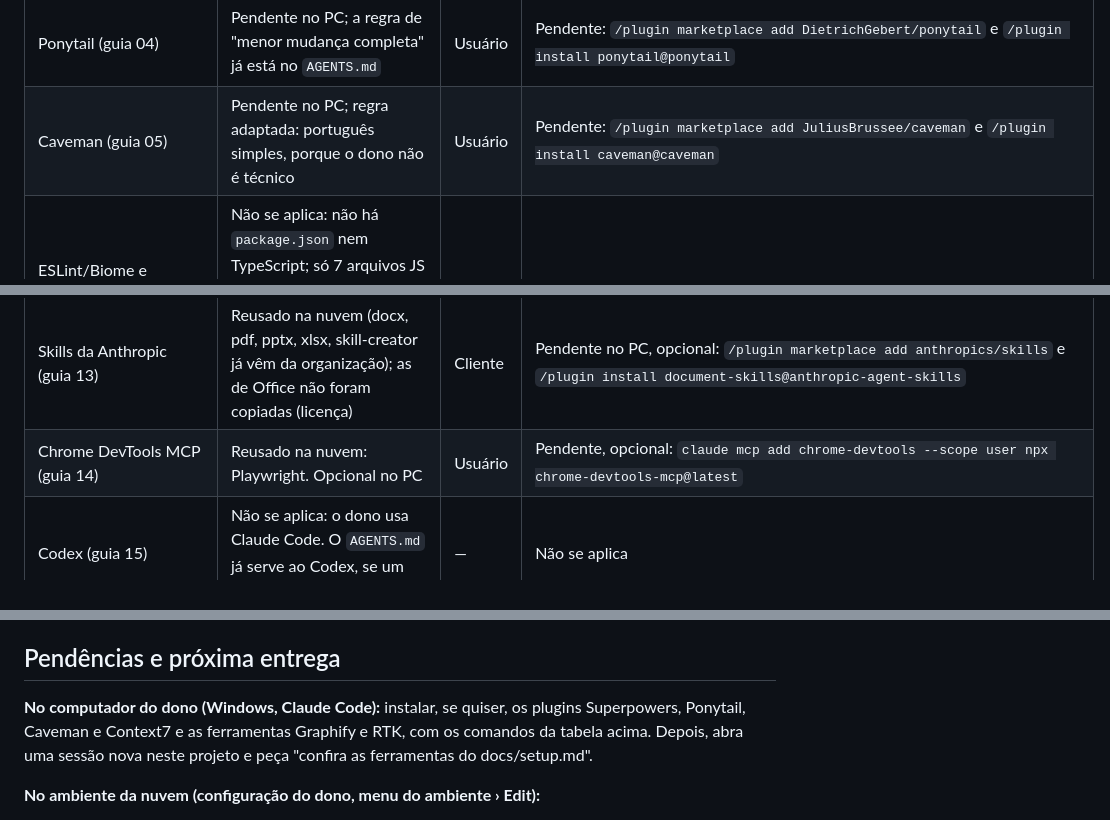
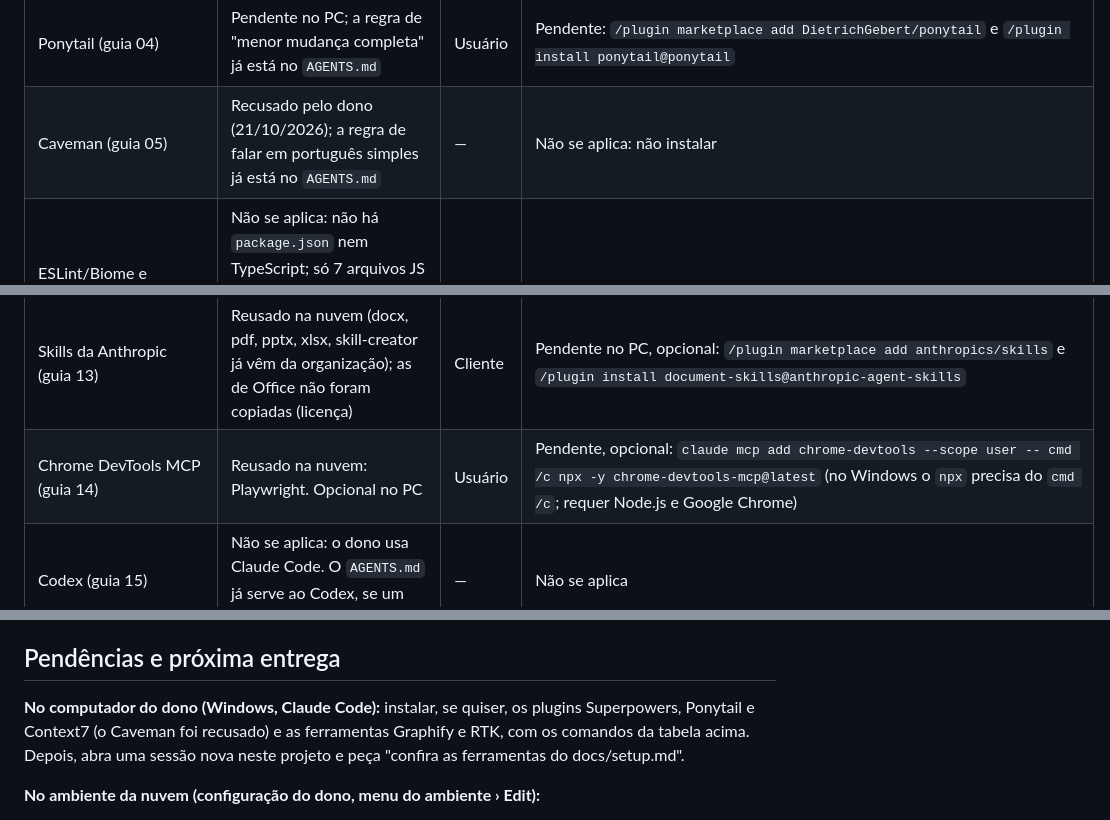
Before and after one commit to fabbiol/operacoes, a Markdown page: docs/setup.md, 3 parts joined by grey strips. GitHub-like rendering.

Commit message:
Toolkit: dono recusou o Caveman; comando do Chrome DevTools para Windows
- AGENTS.md e docs/setup.md: o Caveman deixa de ser pendência e fica
  registrado como recusado pelo dono (21/10/2026), para nenhuma sessão
  instalá-lo. A regra de português simples já está no AGENTS.md.
- docs/setup.md: o comando do Chrome DevTools MCP passa a usar
  "-- cmd /c npx -y", forma que o Claude Code pede no Windows para
  servidores iniciados pelo npx.

Co-Authored-By: Claude Opus 5.5 <noreply@anthropic.com>
Claude-Session: https://claude.ai/code/session_01A3PeQNbtvT3iFwXWpfMDip

```diff
--- a/docs/setup.md
+++ b/docs/setup.md
@@ -45,7 +45,7 @@ Situações usadas: **validado** (rodou e foi observado), **configurado sem exec
 | Orquestração de subagentes (guia 02) | Reusado: subagentes nativos do Claude Code; regras no `AGENTS.md` | Cliente | Validado nesta rodada (inventário, testes, casos de avaliação) |
 | RTK (guia 03) | Pendente no PC, opcional: ganho pequeno num projeto pequeno; o guia não documenta instalação no Windows | Usuário | Pendente: binário de release e `rtk init --global` |
 | Ponytail (guia 04) | Pendente no PC; a regra de "menor mudança completa" já está no `AGENTS.md` | Usuário | Pendente: `/plugin marketplace add DietrichGebert/ponytail` e `/plugin install ponytail@ponytail` |
-| Caveman (guia 05) | Pendente no PC; regra adaptada: português simples, porque o dono não é técnico | Usuário | Pendente: `/plugin marketplace add JuliusBrussee/caveman` e `/plugin install caveman@caveman` |
+| Caveman (guia 05) | Recusado pelo dono (21/10/2026); a regra de falar em português simples já está no `AGENTS.md` | — | Não se aplica: não instalar |
 | ESLint/Biome e prompts 02, 07, 08 e 09 (guia 06) | Não se aplica: não há `package.json` nem TypeScript; só 7 arquivos JS pequenos. Equivalente: `sh tests/rodar.sh rapido` (`php -l`, `node --check`, `sh -n`) | Projeto | Reusado: ver [Checagens](#checagens) |
 | Graphify (guia 07) | Pendente no PC (ferramenta global); `.graphifyignore` criado e `graphify-out/` no `.gitignore` | Usuário + projeto | Configurado sem execução. Pendente: `uv tool install graphifyy` (ou `pipx install graphifyy`), `graphify install`, `GRAPHIFY_NO_AUTO_REFRESH=1 graphify extract . --code-only --no-cluster`. Suporte a PHP não confirmado |
 | Memória no Obsidian (guia 08) | Não se aplica: a memória versionada e os documentos bastam | — | Não se aplica |
@@ -53,7 +53,7 @@ Situações usadas: **validado** (rodou e foi observado), **configurado sem exec
 | agent-browser (guia 11) | Reusado: Playwright + Chromium do ambiente | Cliente | Validado pelos testes de tela |
 | Context7 (guia 12) | Bloqueado na nuvem: a rede não responde em `mcp.context7.com` (19/10/2026). Pendente no PC | Usuário | Pendente: `/plugin marketplace add upstash/context7` e `/plugin install context7@context7-marketplace` (ou `claude mcp add --scope user --transport http context7 https://mcp.context7.com/mcp`). Na nuvem: liberar o domínio em Network access |
 | Skills da Anthropic (guia 13) | Reusado na nuvem (docx, pdf, pptx, xlsx, skill-creator já vêm da organização); as de Office não foram copiadas (licença) | Cliente | Pendente no PC, opcional: `/plugin marketplace add anthropics/skills` e `/plugin install document-skills@anthropic-agent-skills` |
-| Chrome DevTools MCP (guia 14) | Reusado na nuvem: Playwright. Opcional no PC | Usuário | Pendente, opcional: `claude mcp add chrome-devtools --scope user npx chrome-devtools-mcp@latest` |
+| Chrome DevTools MCP (guia 14) | Reusado na nuvem: Playwright. Opcional no PC | Usuário | Pendente, opcional: `claude mcp add chrome-devtools --scope user -- cmd /c npx -y chrome-devtools-mcp@latest` (no Windows o `npx` precisa do `cmd /c`; requer Node.js e Google Chrome) |
 | Codex (guia 15) | Não se aplica: o dono usa Claude Code. O `AGENTS.md` já serve ao Codex, se um dia for usado | — | Não se aplica |
 | Skills da Vercel e `find-skills` (guia 16) | Instaladas (escolha do dono): 9 de `vercel-labs/agent-skills` e `find-skills` de `vercel-labs/skills`. Úteis aqui: `web-design-guidelines`, `writing-guidelines`, `find-skills` | Projeto | Validado: instalação e descoberta nesta sessão (aparecem na lista de skills). Licença MIT |
 | `next-dev-loop` e `next-bundle-optimizer` (guia 17) | Instaladas (escolha do dono); não se aplicam (sem Next.js) | Projeto | Validado: instalação e descoberta nesta sessão; marcadas "não usar" no `AGENTS.md`. Licença MIT |
@@ -117,7 +117,7 @@ As skills ficam em `.agents/skills/` (16) e `.claude/skills/` (15 cópias; `gh-f
 
 ## Pendências e próxima entrega
 
-**No computador do dono (Windows, Claude Code):** instalar, se quiser, os plugins Superpowers, Ponytail, Caveman e Context7 e as ferramentas Graphify e RTK, com os comandos da tabela acima. Depois, abra uma sessão nova neste projeto e peça "confira as ferramentas do docs/setup.md".
+**No computador do dono (Windows, Claude Code):** instalar, se quiser, os plugins Superpowers, Ponytail e Context7 (o Caveman foi recusado) e as ferramentas Graphify e RTK, com os comandos da tabela acima. Depois, abra uma sessão nova neste projeto e peça "confira as ferramentas do docs/setup.md".
 
 **No ambiente da nuvem (configuração do dono, menu do ambiente › Edit):**
 - **Setup script** (opcional, deixa a sessão nova mais rápida): `apt-get update && apt-get install -y mariadb-server poppler-utils`. Sem isso, o `sh tests/preparar.sh` instala quando precisar.
```
Also changed, not shown: AGENTS.md (+1 -1 lines).
